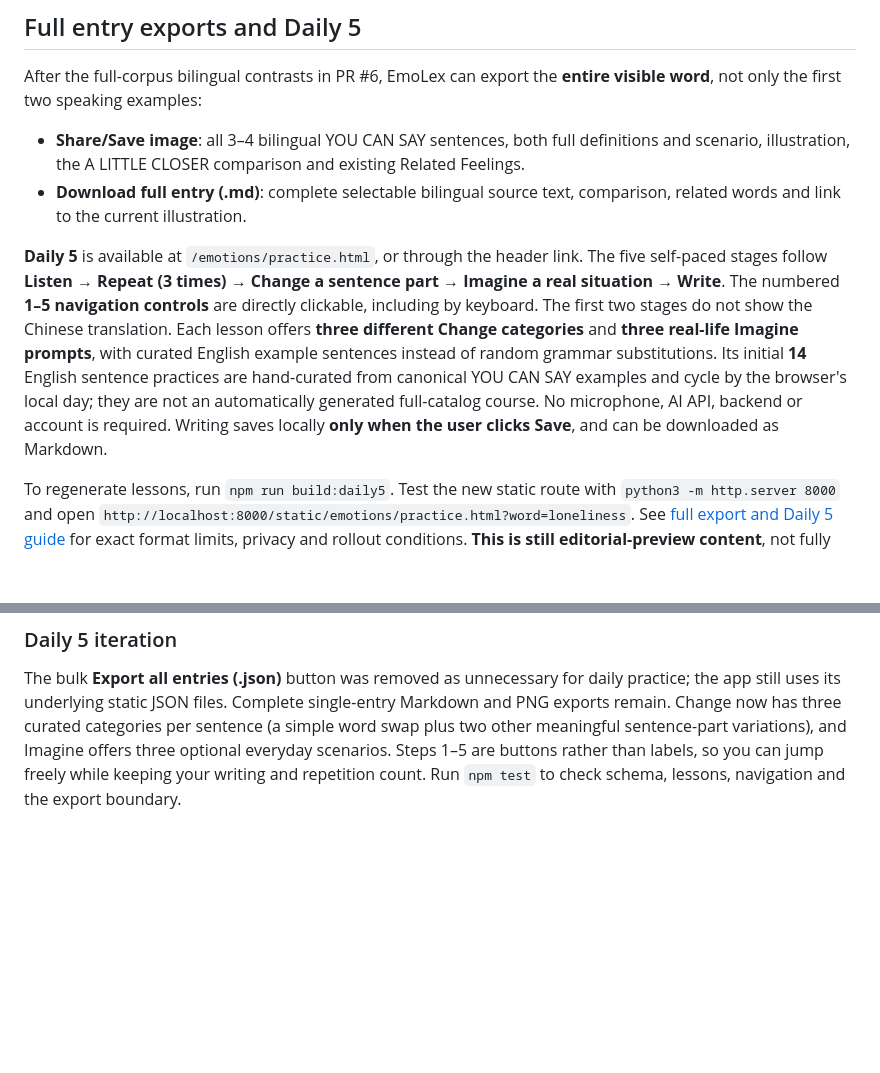
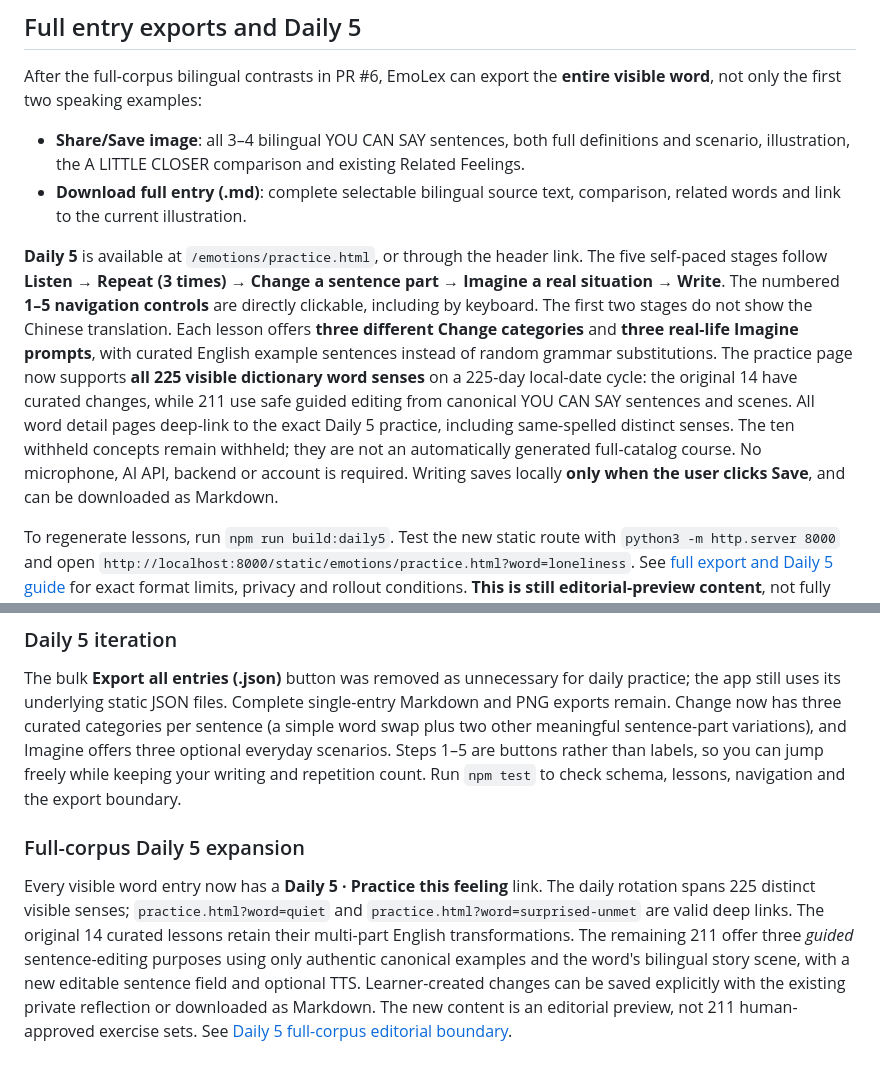
Before and after one commit to puran1218/emotions, a Markdown page: README.md, 2 parts joined by grey strips. Rendered like a GitHub page; blank space fills up the shorter version.

Commit message:
docs: describe 225-word Daily 5 access, guided editing and draft review status

```diff
--- a/README.md
+++ b/README.md
@@ -100,7 +100,7 @@ After the full-corpus bilingual contrasts in PR #6, EmoLex can export the **enti
 - **Share/Save image**: all 3–4 bilingual YOU CAN SAY sentences, both full definitions and scenario, illustration, the A LITTLE CLOSER comparison and existing Related Feelings.
 - **Download full entry (.md)**: complete selectable bilingual source text, comparison, related words and link to the current illustration.
 
-**Daily 5** is available at `/emotions/practice.html`, or through the header link. The five self-paced stages follow **Listen → Repeat (3 times) → Change a sentence part → Imagine a real situation → Write**. The numbered **1–5 navigation controls** are directly clickable, including by keyboard. The first two stages do not show the Chinese translation. Each lesson offers **three different Change categories** and **three real-life Imagine prompts**, with curated English example sentences instead of random grammar substitutions. Its initial **14** English sentence practices are hand-curated from canonical YOU CAN SAY examples and cycle by the browser's local day; they are not an automatically generated full-catalog course. No microphone, AI API, backend or account is required. Writing saves locally **only when the user clicks Save**, and can be downloaded as Markdown.
+**Daily 5** is available at `/emotions/practice.html`, or through the header link. The five self-paced stages follow **Listen → Repeat (3 times) → Change a sentence part → Imagine a real situation → Write**. The numbered **1–5 navigation controls** are directly clickable, including by keyboard. The first two stages do not show the Chinese translation. Each lesson offers **three different Change categories** and **three real-life Imagine prompts**, with curated English example sentences instead of random grammar substitutions. The practice page now supports **all 225 visible dictionary word senses** on a 225-day local-date cycle: the original 14 have curated changes, while 211 use safe guided editing from canonical YOU CAN SAY sentences and scenes. All word detail pages deep-link to the exact Daily 5 practice, including same-spelled distinct senses. The ten withheld concepts remain withheld; they are not an automatically generated full-catalog course. No microphone, AI API, backend or account is required. Writing saves locally **only when the user clicks Save**, and can be downloaded as Markdown.
 
 To regenerate lessons, run `npm run build:daily5`. Test the new static route with `python3 -m http.server 8000` and open `http://localhost:8000/static/emotions/practice.html?word=loneliness`. See [full export and Daily 5 guide](docs/DAILY5-AND-FULL-EXPORT.md) for exact format limits, privacy and rollout conditions. **This is still editorial-preview content**, not fully human-reviewed bilingual instruction. The original PR #6 and PR #7 have both been merged; this focused follow-up simplifies exports and makes Daily 5 more flexible.
 
@@ -108,3 +108,8 @@ To regenerate lessons, run `npm run build:daily5`. Test the new static route wit
 ### Daily 5 iteration
 
 The bulk **Export all entries (.json)** button was removed as unnecessary for daily practice; the app still uses its underlying static JSON files. Complete single-entry Markdown and PNG exports remain. Change now has three curated categories per sentence (a simple word swap plus two other meaningful sentence-part variations), and Imagine offers three optional everyday scenarios. Steps 1–5 are buttons rather than labels, so you can jump freely while keeping your writing and repetition count. Run `npm test` to check schema, lessons, navigation and the export boundary.
+
+
+### Full-corpus Daily 5 expansion
+
+Every visible word entry now has a **Daily 5 · Practice this feeling** link. The daily rotation spans 225 distinct visible senses; `practice.html?word=quiet` and `practice.html?word=surprised-unmet` are valid deep links. The original 14 curated lessons retain their multi-part English transformations. The remaining 211 offer three *guided* sentence-editing purposes using only authentic canonical examples and the word's bilingual story scene, with a new editable sentence field and optional TTS. Learner-created changes can be saved explicitly with the existing private reflection or downloaded as Markdown. The new content is an editorial preview, not 211 human-approved exercise sets. See [Daily 5 full-corpus editorial boundary](docs/DAILY5-AND-FULL-EXPORT.md).
```
